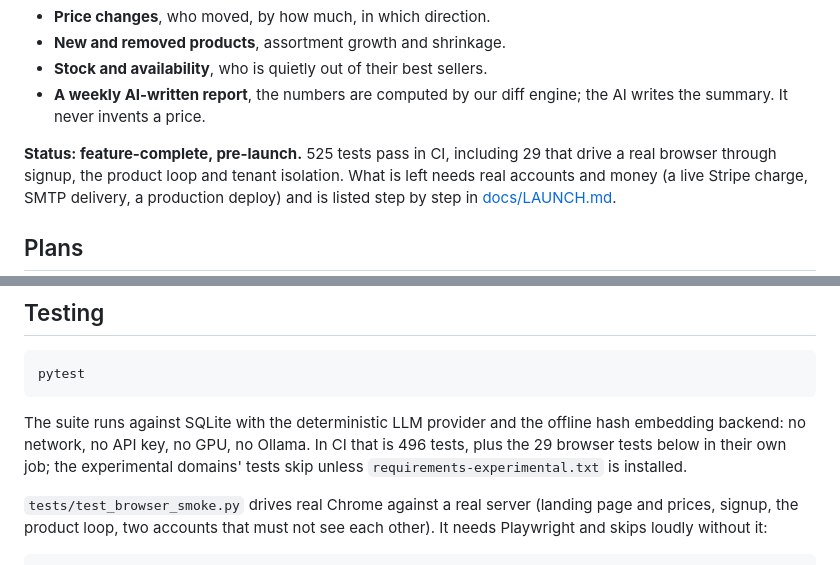
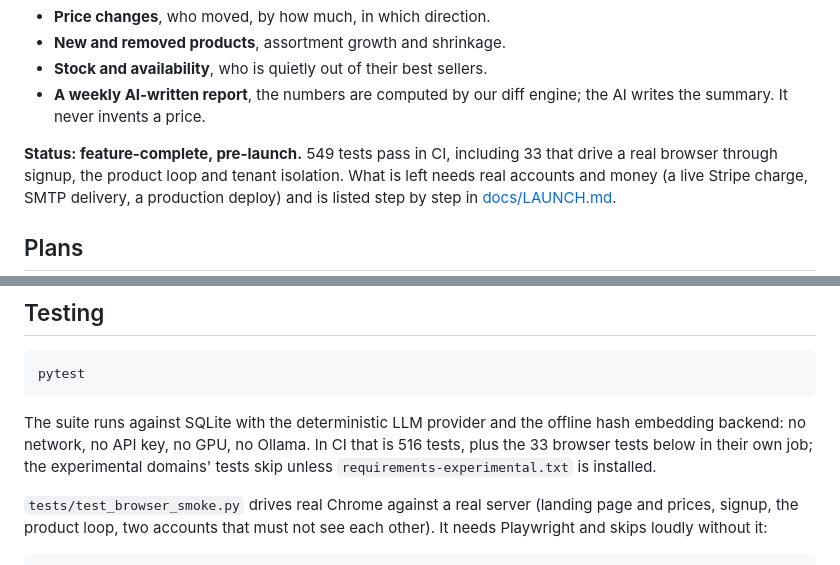
Before and after one commit to sklsp/Sparton, a Markdown page: README.md, 2 parts joined by grey strips. Drawn GitHub-style.

Commit message:
README: 549 tests, what CI runs on main
After the merges, CI on main runs 516 tests (58 experimental ones skip) plus 33 browser tests.

Co-Authored-By: Claude Opus 5.5 <noreply@anthropic.com>

````diff
--- a/README.md
+++ b/README.md
@@ -15,7 +15,7 @@ every claim.
 - **A weekly AI-written report**, the numbers are computed by our diff engine;
   the AI writes the summary. It never invents a price.
 
-**Status: feature-complete, pre-launch.** 525 tests pass in CI, including 29 that drive
+**Status: feature-complete, pre-launch.** 549 tests pass in CI, including 33 that drive
 a real browser through signup, the product loop and tenant isolation. What is left
 needs real accounts and money (a live Stripe charge, SMTP delivery, a production
 deploy) and is listed step by step in [docs/LAUNCH.md](docs/LAUNCH.md).
@@ -205,8 +205,8 @@ pytest
 ```
 
 The suite runs against SQLite with the deterministic LLM provider and the offline hash
-embedding backend: no network, no API key, no GPU, no Ollama. In CI that is 496 tests,
-plus the 29 browser tests below in their own job; the experimental domains' tests skip
+embedding backend: no network, no API key, no GPU, no Ollama. In CI that is 516 tests,
+plus the 33 browser tests below in their own job; the experimental domains' tests skip
 unless `requirements-experimental.txt` is installed.
 
 `tests/test_browser_smoke.py` drives real Chrome against a real server (landing
````
